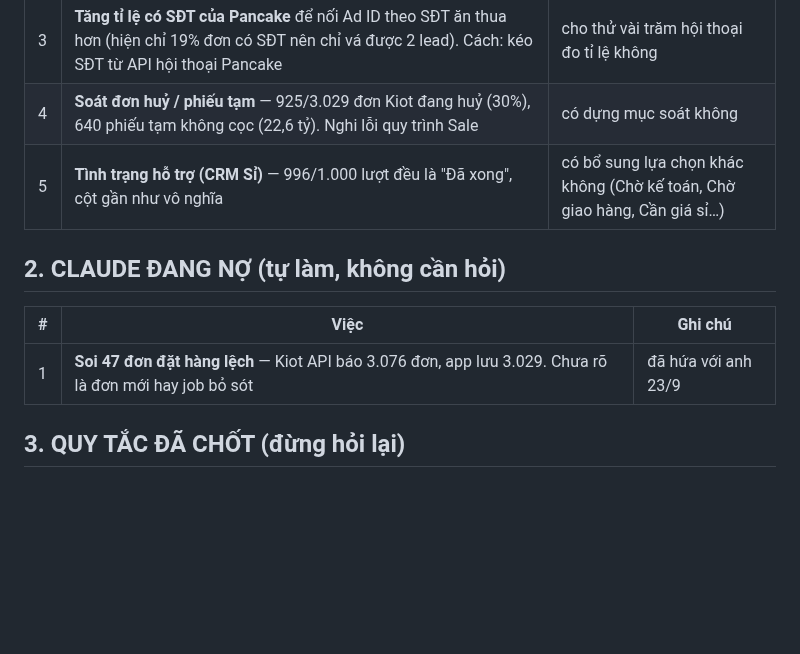
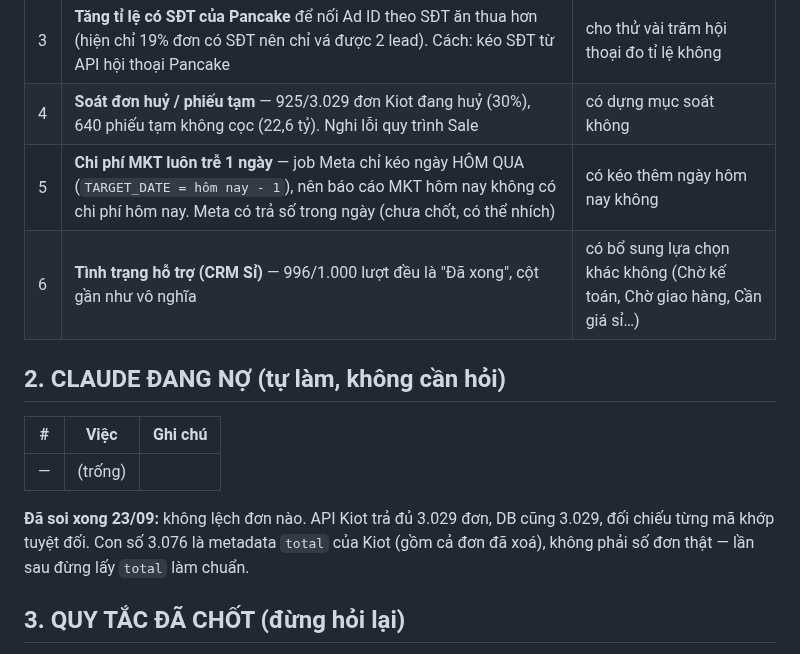
Before and after one commit to hh-vibecode/mkt-sale-app, a Markdown page: VIEC.md, the part around the change. GitHub-like rendering; blank space fills up the shorter version.

Commit message:
VIEC.md: xoa no soi 47 don lech (da soi, khong lech - 3.076 la metadata total cua Kiot gom don da xoa), them muc chi phi MKT tre 1 ngay
Co-Authored-By: Claude Opus 5 <noreply@anthropic.com>

```diff
--- a/VIEC.md
+++ b/VIEC.md
@@ -14,13 +14,16 @@
 | 2 | **Đẩy data kênh bán sang Data nhập tay** — đã rà ra **18 khách đủ điều kiện** (Lẻ · Online · từ T6 · chưa có trong app), 44,79tr. File: `scratchpad/data-du-dieu-kien.csv` | có tạo 18 dòng nhập tay không |
 | 3 | **Tăng tỉ lệ có SĐT của Pancake** để nối Ad ID theo SĐT ăn thua hơn (hiện chỉ 19% đơn có SĐT nên chỉ vá được 2 lead). Cách: kéo SĐT từ API hội thoại Pancake | cho thử vài trăm hội thoại đo tỉ lệ không |
 | 4 | **Soát đơn huỷ / phiếu tạm** — 925/3.029 đơn Kiot đang huỷ (30%), 640 phiếu tạm không cọc (22,6 tỷ). Nghi lỗi quy trình Sale | có dựng mục soát không |
-| 5 | **Tình trạng hỗ trợ (CRM Sỉ)** — 996/1.000 lượt đều là "Đã xong", cột gần như vô nghĩa | có bổ sung lựa chọn khác không (Chờ kế toán, Chờ giao hàng, Cần giá sỉ…) |
+| 5 | **Chi phí MKT luôn trễ 1 ngày** — job Meta chỉ kéo ngày HÔM QUA (`TARGET_DATE = hôm nay - 1`), nên báo cáo MKT hôm nay không có chi phí hôm nay. Meta có trả số trong ngày (chưa chốt, có thể nhích) | có kéo thêm ngày hôm nay không |
+| 6 | **Tình trạng hỗ trợ (CRM Sỉ)** — 996/1.000 lượt đều là "Đã xong", cột gần như vô nghĩa | có bổ sung lựa chọn khác không (Chờ kế toán, Chờ giao hàng, Cần giá sỉ…) |
 
 ## 2. CLAUDE ĐANG NỢ (tự làm, không cần hỏi)
 
 | # | Việc | Ghi chú |
 |---|---|---|
-| 1 | **Soi 47 đơn đặt hàng lệch** — Kiot API báo 3.076 đơn, app lưu 3.029. Chưa rõ là đơn mới hay job bỏ sót | đã hứa với anh 23/9 |
+| — | (trống) | |
+
+**Đã soi xong 23/09:** không lệch đơn nào. API Kiot trả đủ 3.029 đơn, DB cũng 3.029, đối chiếu từng mã khớp tuyệt đối. Con số 3.076 là metadata `total` của Kiot (gồm cả đơn đã xoá), không phải số đơn thật — lần sau đừng lấy `total` làm chuẩn.
 
 ## 3. QUY TẮC ĐÃ CHỐT (đừng hỏi lại)
 
```
